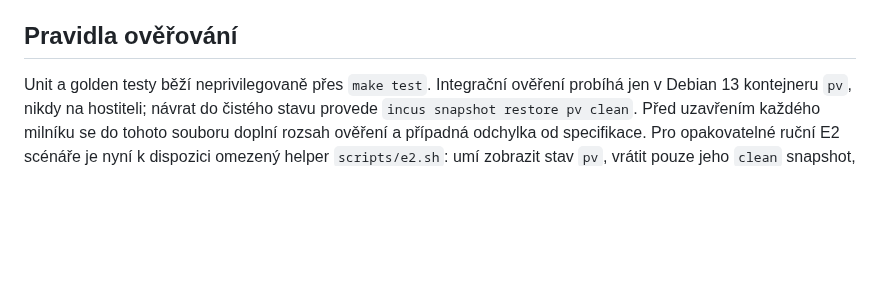
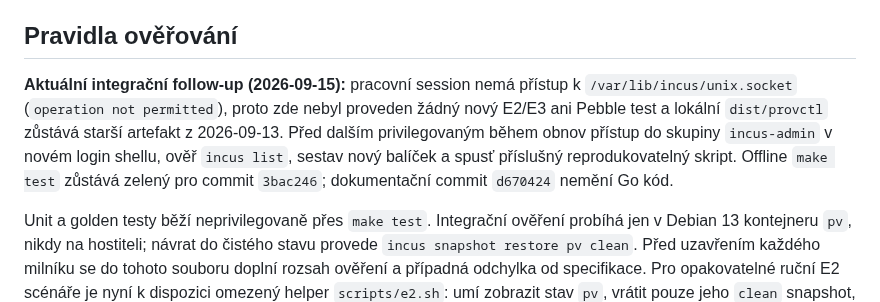
Before and after one commit to jozuekupec/provctl, a Markdown page: docs/roadmap.md, the part around the change. GitHub-like rendering; blank space fills up the shorter version.

Commit message:
Record Incus integration test prerequisite

```diff
--- a/docs/roadmap.md
+++ b/docs/roadmap.md
@@ -834,6 +834,14 @@ Legenda: `[x]` hotovo a ověřeno v uvedeném rozsahu; `[~]` rozpracováno;
 
 ## Pravidla ověřování
 
+**Aktuální integrační follow-up (2026-09-15):** pracovní session nemá přístup
+k `/var/lib/incus/unix.socket` (`operation not permitted`), proto zde nebyl
+proveden žádný nový E2/E3 ani Pebble test a lokální `dist/provctl` zůstává
+starší artefakt z 2026-09-13. Před dalším privilegovaným během obnov přístup
+do skupiny `incus-admin` v novém login shellu, ověř `incus list`, sestav nový
+balíček a spusť příslušný reprodukovatelný skript. Offline `make test` zůstává
+zelený pro commit `3bac246`; dokumentační commit `d670424` nemění Go kód.
+
 Unit a golden testy běží neprivilegovaně přes `make test`. Integrační ověření
 probíhá jen v Debian 13 kontejneru `pv`, nikdy na hostiteli; návrat do čistého
 stavu provede `incus snapshot restore pv clean`. Před uzavřením každého milníku
```
